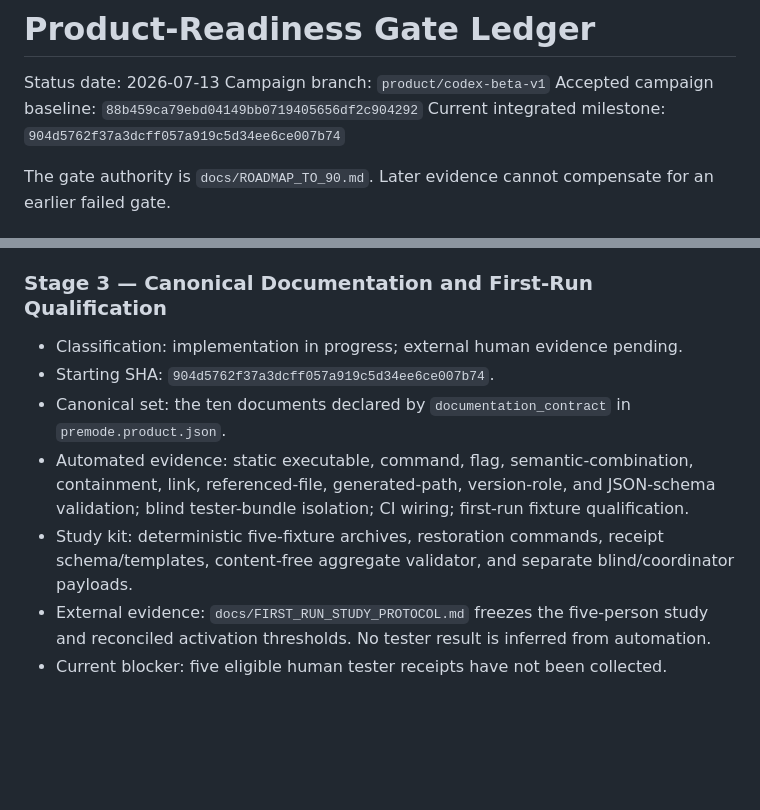
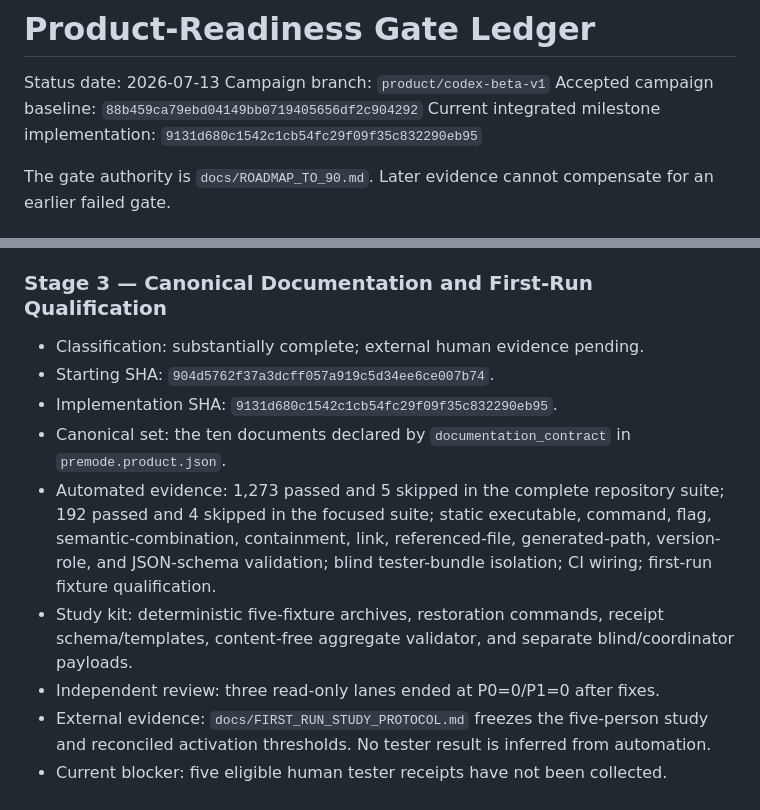
Before and after one commit to EXO-Robotics/premode-router, a Markdown page: docs/PRODUCT_READINESS_GATE_LEDGER.md, 2 parts joined by grey strips. Drawn GitHub-style; blank space fills up the shorter version.

Commit message:
Record Stage 3 qualification receipt

```diff
--- a/docs/PRODUCT_READINESS_GATE_LEDGER.md
+++ b/docs/PRODUCT_READINESS_GATE_LEDGER.md
@@ -3,7 +3,7 @@
 Status date: 2026-07-13
 Campaign branch: `product/codex-beta-v1`
 Accepted campaign baseline: `88b459ca79ebd04149bb0719405656df2c904292`
-Current integrated milestone: `904d5762f37a3dcff057a919c5d34ee6ce007b74`
+Current integrated milestone implementation: `9131d680c1542c1cb54fc29f09f35c832290eb95`
 
 The gate authority is `docs/ROADMAP_TO_90.md`. Later evidence cannot compensate for an earlier failed gate.
 
@@ -55,10 +55,12 @@ The gate authority is `docs/ROADMAP_TO_90.md`. Later evidence cannot compensate
 
 ### Stage 3 — Canonical Documentation and First-Run Qualification
 
-- Classification: implementation in progress; external human evidence pending.
+- Classification: substantially complete; external human evidence pending.
 - Starting SHA: `904d5762f37a3dcff057a919c5d34ee6ce007b74`.
+- Implementation SHA: `9131d680c1542c1cb54fc29f09f35c832290eb95`.
 - Canonical set: the ten documents declared by `documentation_contract` in `premode.product.json`.
-- Automated evidence: static executable, command, flag, semantic-combination, containment, link, referenced-file, generated-path, version-role, and JSON-schema validation; blind tester-bundle isolation; CI wiring; first-run fixture qualification.
+- Automated evidence: 1,273 passed and 5 skipped in the complete repository suite; 192 passed and 4 skipped in the focused suite; static executable, command, flag, semantic-combination, containment, link, referenced-file, generated-path, version-role, and JSON-schema validation; blind tester-bundle isolation; CI wiring; first-run fixture qualification.
 - Study kit: deterministic five-fixture archives, restoration commands, receipt schema/templates, content-free aggregate validator, and separate blind/coordinator payloads.
+- Independent review: three read-only lanes ended at P0=0/P1=0 after fixes.
 - External evidence: `docs/FIRST_RUN_STUDY_PROTOCOL.md` freezes the five-person study and reconciled activation thresholds. No tester result is inferred from automation.
 - Current blocker: five eligible human tester receipts have not been collected.
```
